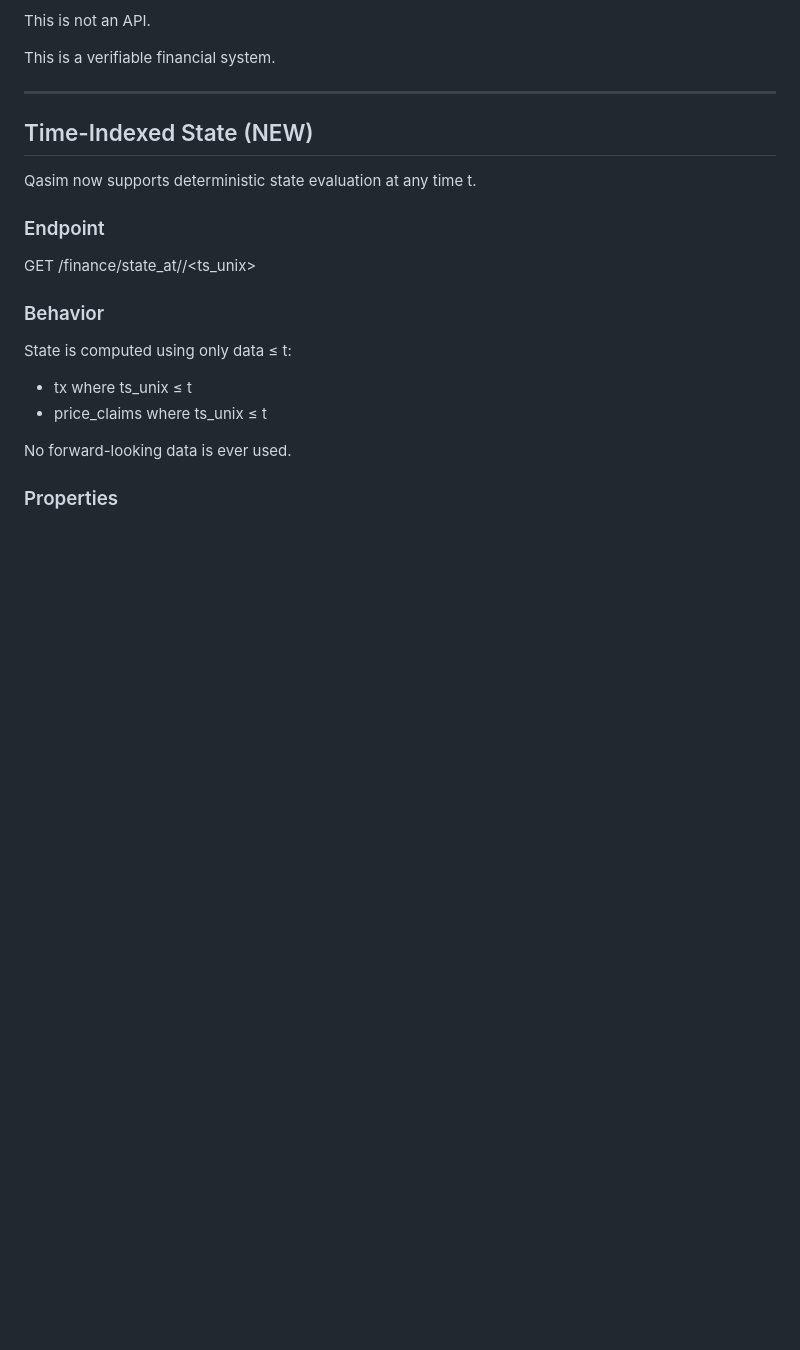
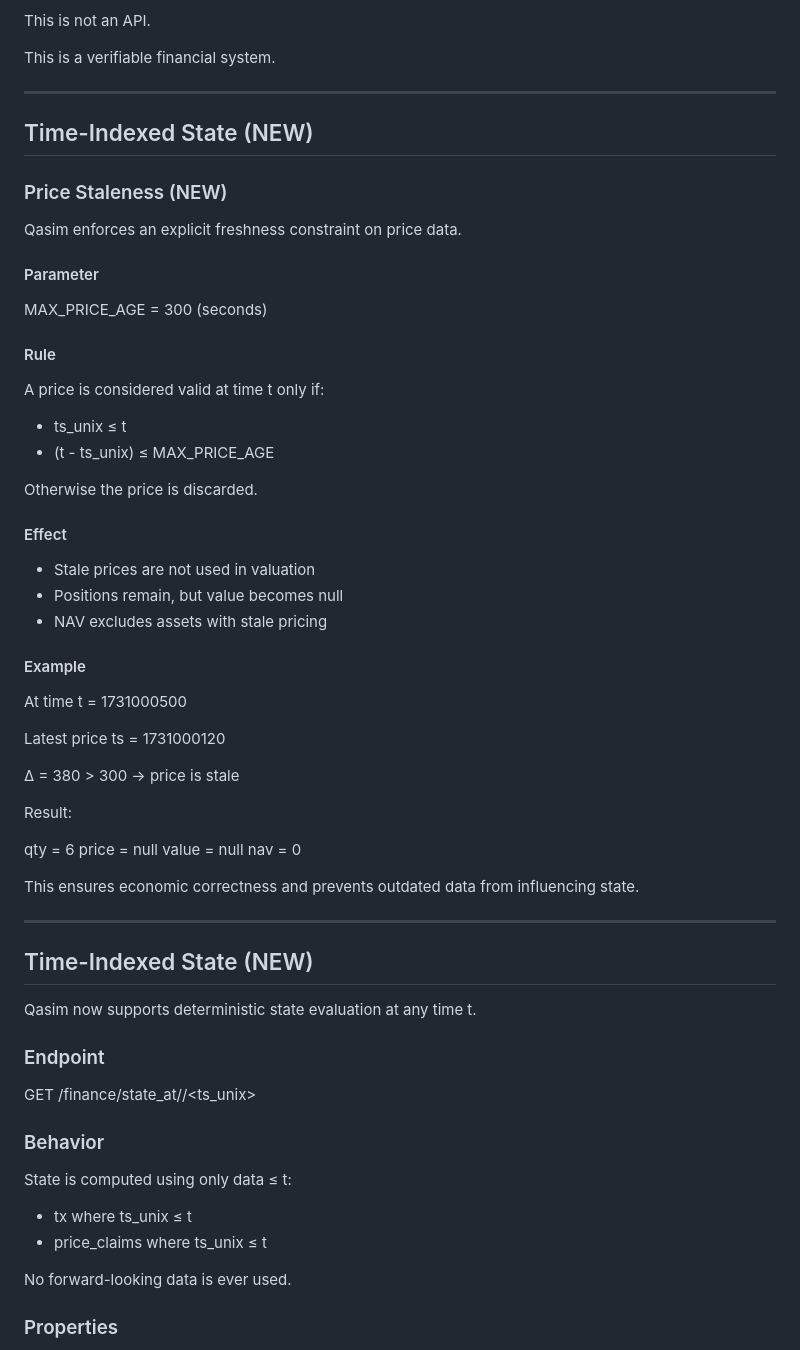
Before and after one commit to mauludsadiq/Qasim-in-FARD, a Markdown page: README.md, the part around the change. Drawn GitHub-style; blank space fills up the shorter version.

Commit message:
Add explicit staleness constraint (MAX_PRICE_AGE) with economic semantics and example

```diff
--- a/README.md
+++ b/README.md
@@ -268,6 +268,50 @@ This is a verifiable financial system.
 
 ## Time-Indexed State (NEW)
 
+### Price Staleness (NEW)
+
+Qasim enforces an explicit freshness constraint on price data.
+
+#### Parameter
+
+MAX_PRICE_AGE = 300  (seconds)
+
+#### Rule
+
+A price is considered valid at time t only if:
+
+- ts_unix ≤ t
+- (t - ts_unix) ≤ MAX_PRICE_AGE
+
+Otherwise the price is discarded.
+
+#### Effect
+
+- Stale prices are not used in valuation
+- Positions remain, but value becomes null
+- NAV excludes assets with stale pricing
+
+#### Example
+
+At time t = 1731000500
+
+Latest price ts = 1731000120
+
+Δ = 380 > 300 → price is stale
+
+Result:
+
+qty = 6
+price = null
+value = null
+nav = 0
+
+This ensures economic correctness and prevents outdated data from influencing state.
+
+---
+
+## Time-Indexed State (NEW)
+
 Qasim now supports deterministic state evaluation at any time t.
 
 ### Endpoint
```
